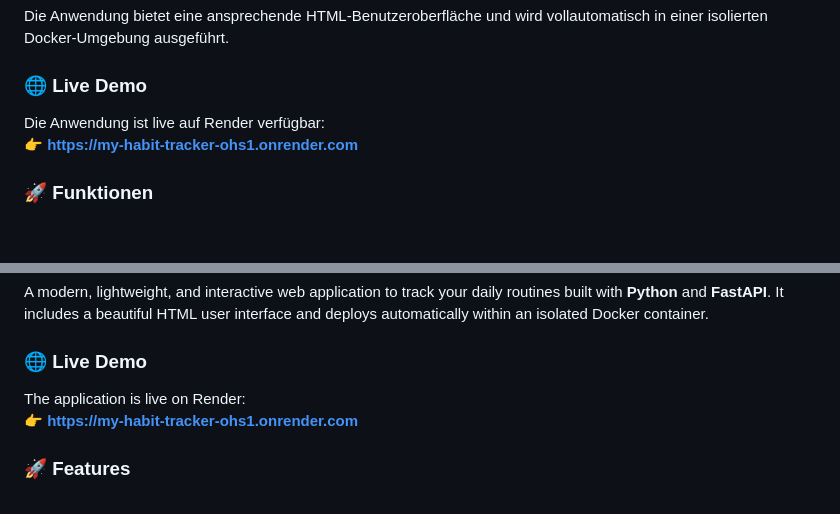
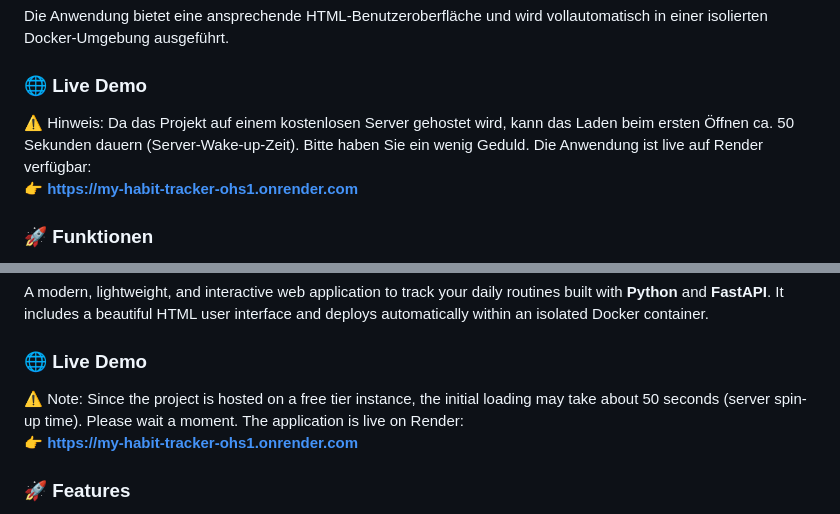
Before and after one commit to KristinaAlokhina/my_habit_tracker, a Markdown page: README.md, 2 parts joined by grey strips. Drawn GitHub-style; blank space fills up the shorter version.

Commit message:
Enhance README with demo note and formatting
Updated README to include live demo note and improved formatting.

```diff
--- a/README.md
+++ b/README.md
@@ -34,6 +34,7 @@
 Die Anwendung bietet eine ansprechende HTML-Benutzeroberfläche und wird vollautomatisch in einer isolierten Docker-Umgebung ausgeführt.
 
 ### 🌐 Live Demo
+⚠️ Hinweis: Da das Projekt auf einem kostenlosen Server gehostet wird, kann das Laden beim ersten Öffnen ca. 50 Sekunden dauern (Server-Wake-up-Zeit). Bitte haben Sie ein wenig Geduld.
 Die Anwendung ist live auf Render verfügbar:
 👉 **[https://my-habit-tracker-ohs1.onrender.com](https://my-habit-tracker-ohs1.onrender.com)**
 
@@ -88,6 +89,7 @@ Die Anwendung ist danach lokal unter **[http://localhost:8000](http://localhost:
 A modern, lightweight, and interactive web application to track your daily routines built with **Python** and **FastAPI**. It includes a beautiful HTML user interface and deploys automatically within an isolated Docker container.
 
 ### 🌐 Live Demo
+⚠️ Note: Since the project is hosted on a free tier instance, the initial loading may take about 50 seconds (server spin-up time). Please wait a moment.
 The application is live on Render:
 👉 **[https://my-habit-tracker-ohs1.onrender.com](https://my-habit-tracker-ohs1.onrender.com)**
 
```
